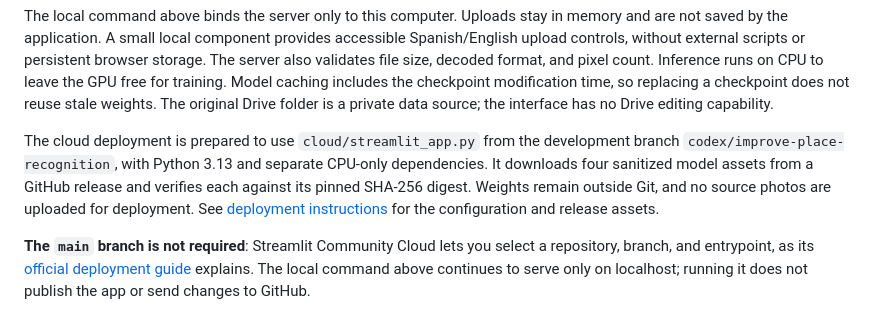
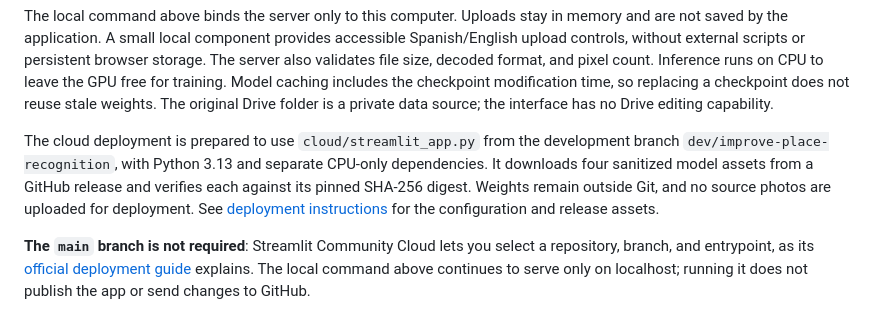
Before and after one commit to EmiEscudero/ia-lugares-turisticos, a Markdown page: README.md, the part around the change. Rendered like a GitHub page.

```diff
--- a/README.md
+++ b/README.md
@@ -118,7 +118,7 @@ These numbers identify the **option order**, not accuracy or a prediction score.
 
 The local command above binds the server only to this computer. Uploads stay in memory and are not saved by the application. A small local component provides accessible Spanish/English upload controls, without external scripts or persistent browser storage. The server also validates file size, decoded format, and pixel count. Inference runs on CPU to leave the GPU free for training. Model caching includes the checkpoint modification time, so replacing a checkpoint does not reuse stale weights. The original Drive folder is a private data source; the interface has no Drive editing capability.
 
-The cloud deployment is prepared to use `cloud/streamlit_app.py` from the development branch `codex/improve-place-recognition`, with Python 3.13 and separate CPU-only dependencies. It downloads four sanitized model assets from a GitHub release and verifies each against its pinned SHA-256 digest. Weights remain outside Git, and no source photos are uploaded for deployment. See [deployment instructions](docs/DEPLOYMENT.md) for the configuration and release assets.
+The cloud deployment is prepared to use `cloud/streamlit_app.py` from the development branch `dev/improve-place-recognition`, with Python 3.13 and separate CPU-only dependencies. It downloads four sanitized model assets from a GitHub release and verifies each against its pinned SHA-256 digest. Weights remain outside Git, and no source photos are uploaded for deployment. See [deployment instructions](docs/DEPLOYMENT.md) for the configuration and release assets.
 
 **The `main` branch is not required**: Streamlit Community Cloud lets you select a repository, branch, and entrypoint, as its [official deployment guide](https://docs.streamlit.io/deploy/streamlit-community-cloud/deploy-your-app/deploy) explains. The local command above continues to serve only on localhost; running it does not publish the app or send changes to GitHub.
 
```
Also changed, not shown: README.es.md (+1 -1 lines), docs/DEPLOYMENT.md (+2 -2 lines).
